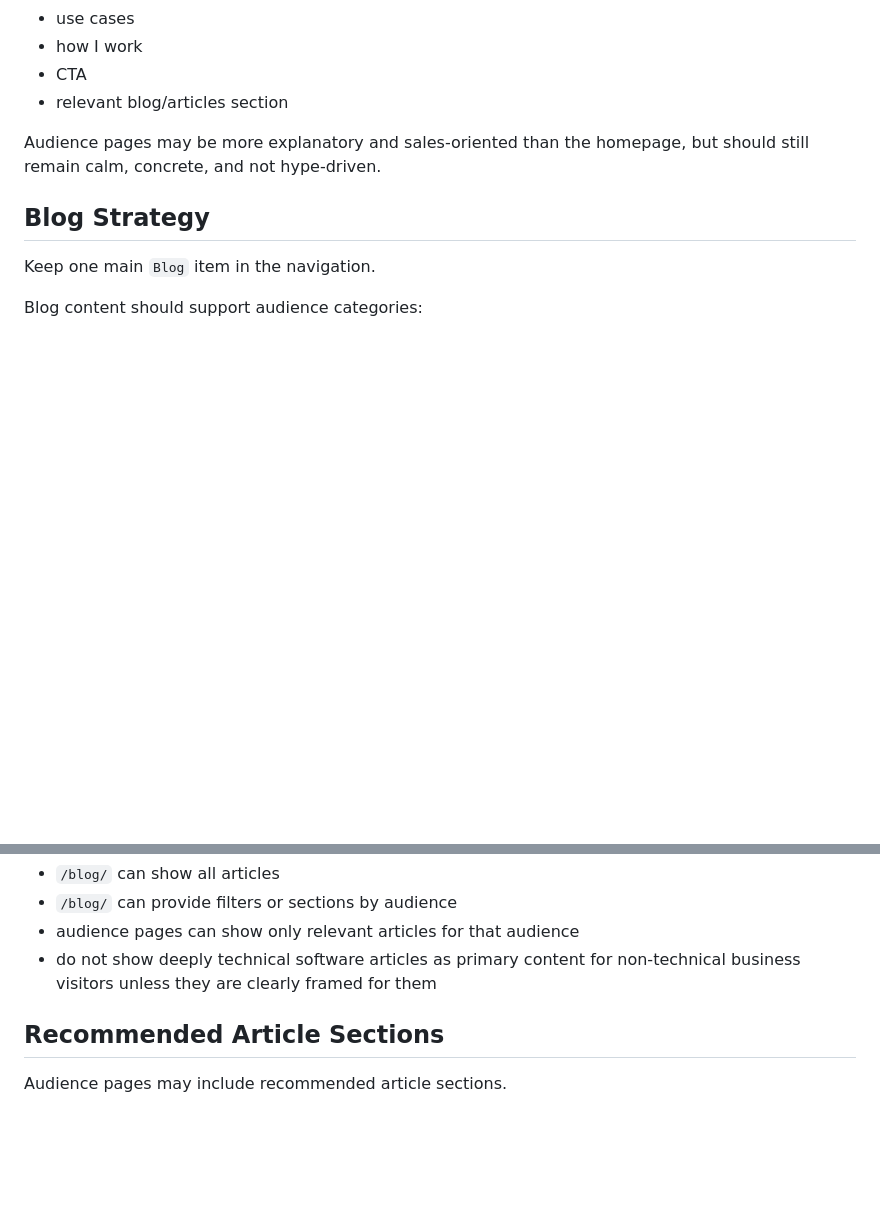
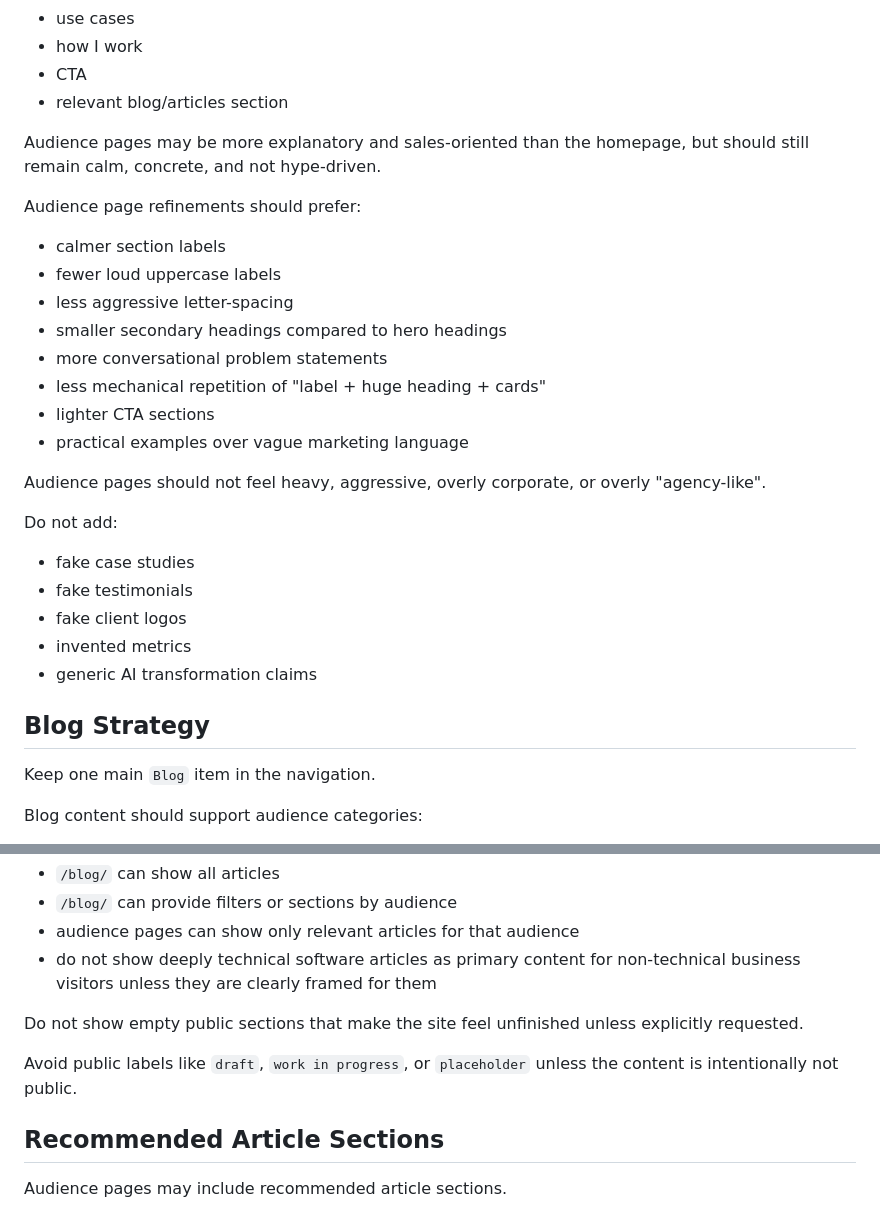
Before and after one commit to jarekdrabek/jarekdrabek.github.io, a Markdown page: AGENTS.md, 2 parts joined by grey strips. Rendered like a GitHub page; blank space fills up the shorter version.

```diff
--- a/AGENTS.md
+++ b/AGENTS.md
@@ -238,6 +265,27 @@ They may include:
 
 Audience pages may be more explanatory and sales-oriented than the homepage, but should still remain calm, concrete, and not hype-driven.
 
+Audience page refinements should prefer:
+
+- calmer section labels
+- fewer loud uppercase labels
+- less aggressive letter-spacing
+- smaller secondary headings compared to hero headings
+- more conversational problem statements
+- less mechanical repetition of "label + huge heading + cards"
+- lighter CTA sections
+- practical examples over vague marketing language
+
+Audience pages should not feel heavy, aggressive, overly corporate, or overly "agency-like".
+
+Do not add:
+
+- fake case studies
+- fake testimonials
+- fake client logos
+- invented metrics
+- generic AI transformation claims
+
 ## Blog Strategy
 
 Keep one main `Blog` item in the navigation.
@@ -257,6 +305,10 @@ Expected behavior:
 - `/blog/` can provide filters or sections by audience
 - audience pages can show only relevant articles for that audience
 - do not show deeply technical software articles as primary content for non-technical business visitors unless they are clearly framed for them
+
+Do not show empty public sections that make the site feel unfinished unless explicitly requested.
+
+Avoid public labels like `draft`, `work in progress`, or `placeholder` unless the content is intentionally not public.
 
 ## Recommended Article Sections
 
```
Also changed, not shown: other parts of AGENTS.md (+31 -0 lines).
